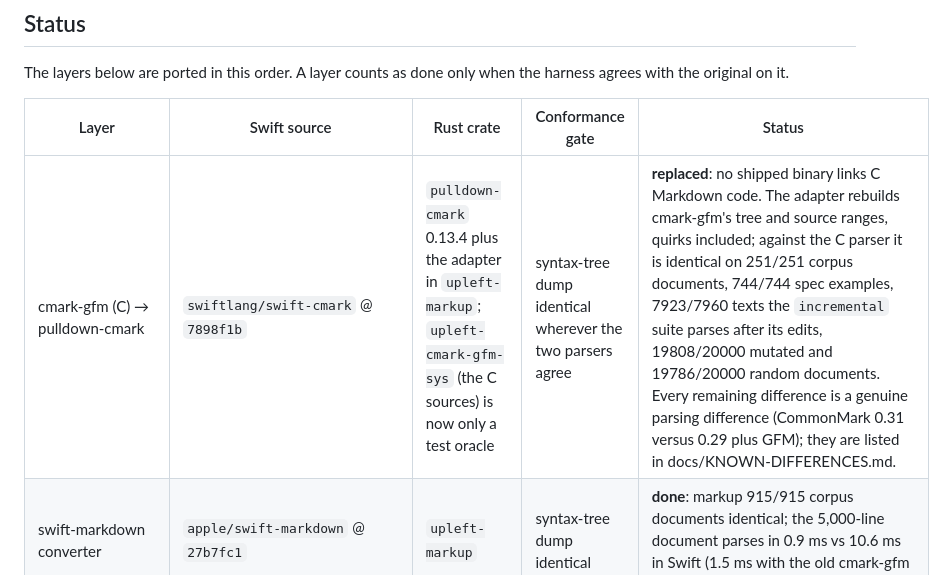
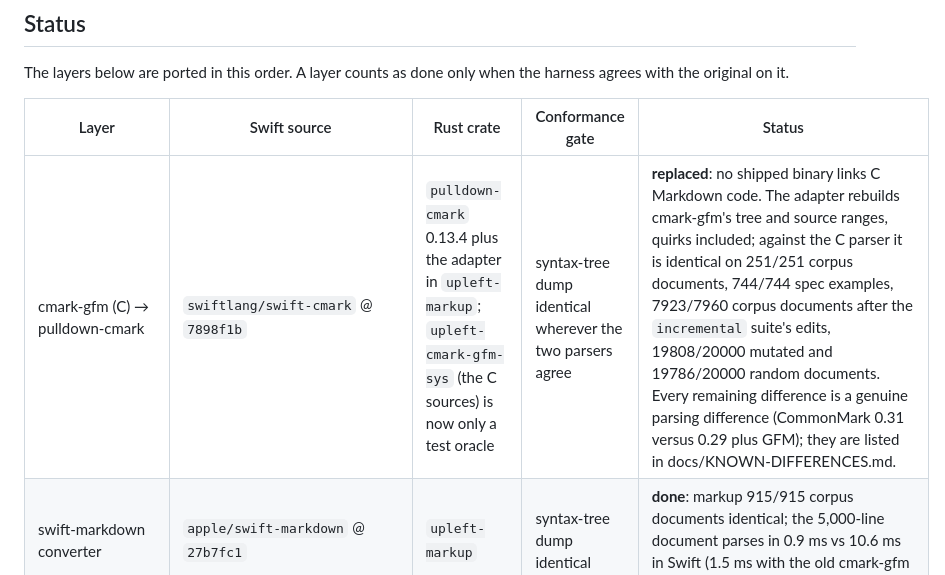
Before and after one commit to bitemyapp/upleft, a Markdown page: README.md, the part around the change. GitHub-like rendering.

```diff
--- a/README.md
+++ b/README.md
@@ -10,7 +10,7 @@ The layers below are ported in this order. A layer counts as done only when the
 
 | Layer | Swift source | Rust crate | Conformance gate | Status |
 |---|---|---|---|---|
-| cmark-gfm (C) → pulldown-cmark | `swiftlang/swift-cmark` @ `7898f1b` | `pulldown-cmark` 0.13.4 plus the adapter in `upleft-markup`; `upleft-cmark-gfm-sys` (the C sources) is now only a test oracle | syntax-tree dump identical wherever the two parsers agree | **replaced**: no shipped binary links C Markdown code. The adapter rebuilds cmark-gfm's tree and source ranges, quirks included; against the C parser it is identical on 251/251 corpus documents, 744/744 spec examples, 7923/7960 texts the `incremental` suite parses after its edits, 19808/20000 mutated and 19786/20000 random documents. Every remaining difference is a genuine parsing difference (CommonMark 0.31 versus 0.29 plus GFM); they are listed in docs/KNOWN-DIFFERENCES.md. |
+| cmark-gfm (C) → pulldown-cmark | `swiftlang/swift-cmark` @ `7898f1b` | `pulldown-cmark` 0.13.4 plus the adapter in `upleft-markup`; `upleft-cmark-gfm-sys` (the C sources) is now only a test oracle | syntax-tree dump identical wherever the two parsers agree | **replaced**: no shipped binary links C Markdown code. The adapter rebuilds cmark-gfm's tree and source ranges, quirks included; against the C parser it is identical on 251/251 corpus documents, 744/744 spec examples, 7923/7960 corpus documents after the `incremental` suite's edits, 19808/20000 mutated and 19786/20000 random documents. Every remaining difference is a genuine parsing difference (CommonMark 0.31 versus 0.29 plus GFM); they are listed in docs/KNOWN-DIFFERENCES.md. |
 | swift-markdown converter | `apple/swift-markdown` @ `27b7fc1` | `upleft-markup` | syntax-tree dump identical | **done**: markup 915/915 corpus documents identical; the 5,000-line document parses in 0.9 ms vs 10.6 ms in Swift (1.5 ms with the old cmark-gfm converter) |
 | MarkdownCore | `Sources/MarkdownCore` | `upleft-core` | `parse` dump identical | **done**: parse 915/915 corpus documents identical (plus 14/14 UTF-8 edge cases); the text-level functions (`core-text`, `core-io`) are identical on 915/915 documents and 33/33 byte-level edge cases. The 5,000-line document parses in 3.9 ms vs 24.1 ms in Swift, and every other benchmarked stage is at least as fast. |
 | MarkdownRender | `Sources/MarkdownRender` | `upleft-render` | `decorate` dump and `render` pixels identical | **done**. The text view, every object fragment (lists, code, callouts, tables, images, rules, front matter, math, Mermaid), the density gutter and the decoration engine: render 3660/3660 (every corpus document in 4 variants), render-state 100/100 (all themes, Read mode, below the fold, highlights, change marks, folding, zoom, streamed appends, edits), render-dark-themes 100/100, render-images 28/28, decorate 5490/5490, incremental 2718/2745 (the 27 are 9 edited texts that hit parser differences; see docs/VALIDATION.md), displaymap 2745/2745. All captures are headless. Wholesale decoration is 0.44× Swift's time and document open to first frame 0.79×. See docs/VALIDATION.md. |
```
Also changed, not shown: docs/KNOWN-DIFFERENCES.md (+1 -1 lines), docs/VALIDATION.md (+3 -3 lines).
